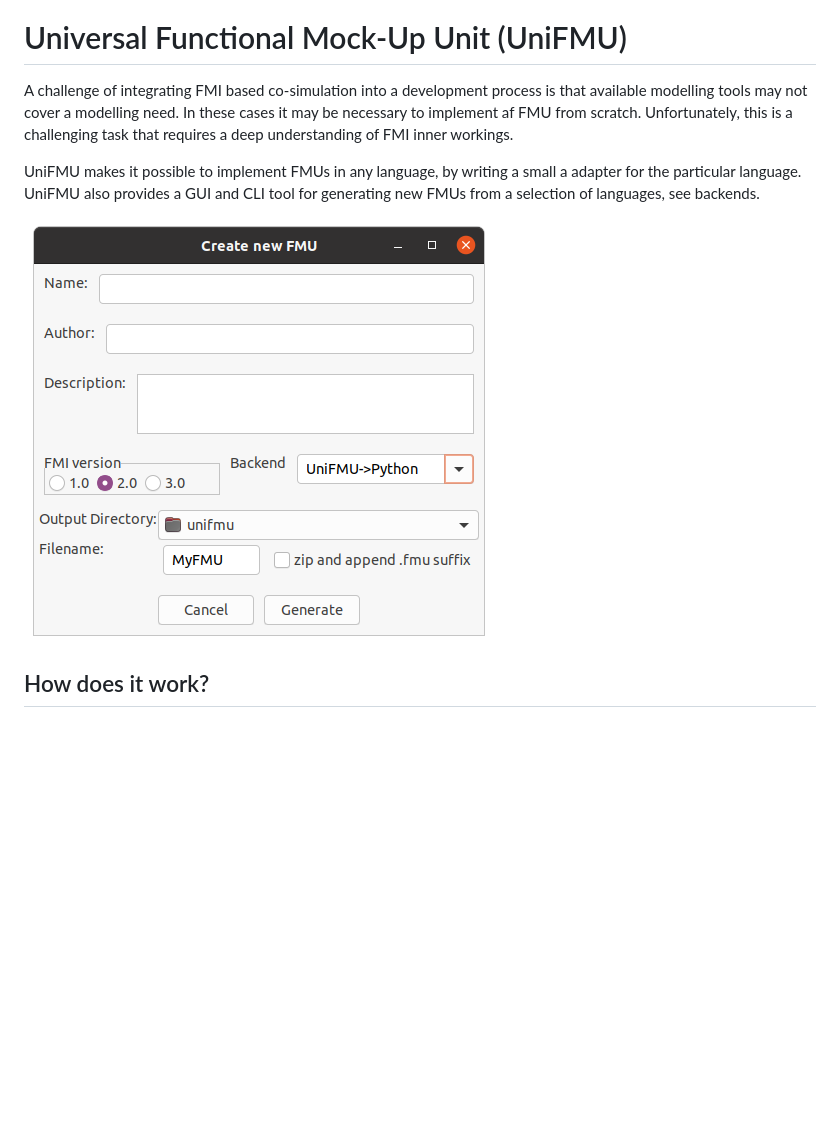
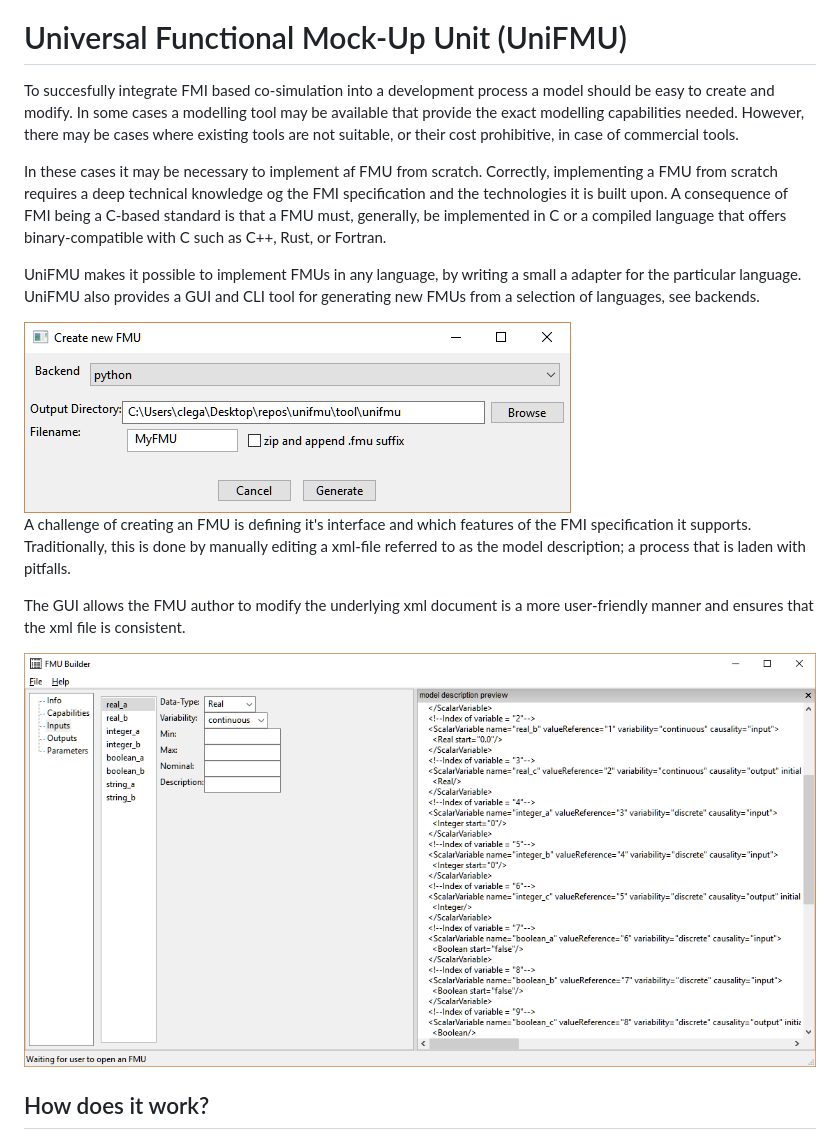
Before and after one commit to INTO-CPS-Association/unifmu, a Markdown page: README.md, the part around one of its changes. Drawn GitHub-style; pictures changed too: docs/_static/gui_windows.png (added), docs/_static/gui_windows_create_fmu.png (added); blank space fills up the shorter version.

```diff
--- a/README.md
+++ b/README.md
@@ -2,15 +2,28 @@
 
 # Universal Functional Mock-Up Unit (UniFMU)
 
-A challenge of integrating FMI based co-simulation into a development process is that available modelling tools may not cover a modelling need.
+To succesfully integrate FMI based co-simulation into a development process a model should be easy to create and modify.
+In some cases a modelling tool may be available that provide the exact modelling capabilities needed.
+However, there may be cases where existing tools are not suitable, or their cost prohibitive, in case of commercial tools.
+
 In these cases it may be necessary to implement af FMU from scratch.
-Unfortunately, this is a challenging task that requires a deep understanding of FMI inner workings.
+Correctly, implementing a FMU from scratch requires a deep technical knowledge og the FMI specification and the technologies it is built upon.
+A consequence of FMI being a C-based standard is that a FMU must, generally, be implemented in C or a compiled language that offers binary-compatible with C such as C++, Rust, or Fortran.
 
 UniFMU makes it possible to implement FMUs in any language, by writing a small a adapter for the particular language.
 UniFMU also provides a GUI and CLI tool for generating new FMUs from a selection of languages, see backends.
 
 <centering>
-<img src="docs/_static/gui_ubuntu.png">
+<img src="docs/_static/gui_windows_create_fmu.png">
+</centering>
+
+A challenge of creating an FMU is defining it's interface and which features of the FMI specification it supports.
+Traditionally, this is done by manually editing a xml-file referred to as the model description; a process that is laden with pitfalls.
+
+The GUI allows the FMU author to modify the underlying xml document is a more user-friendly manner and ensures that the xml file is consistent.
+
+<centering>
+<img src="docs/_static/gui_windows.png">
 </centering>
 
 ## How does it work?
```
Also changed, not shown: other parts of README.md (+34 -33 lines), 2 other files.
